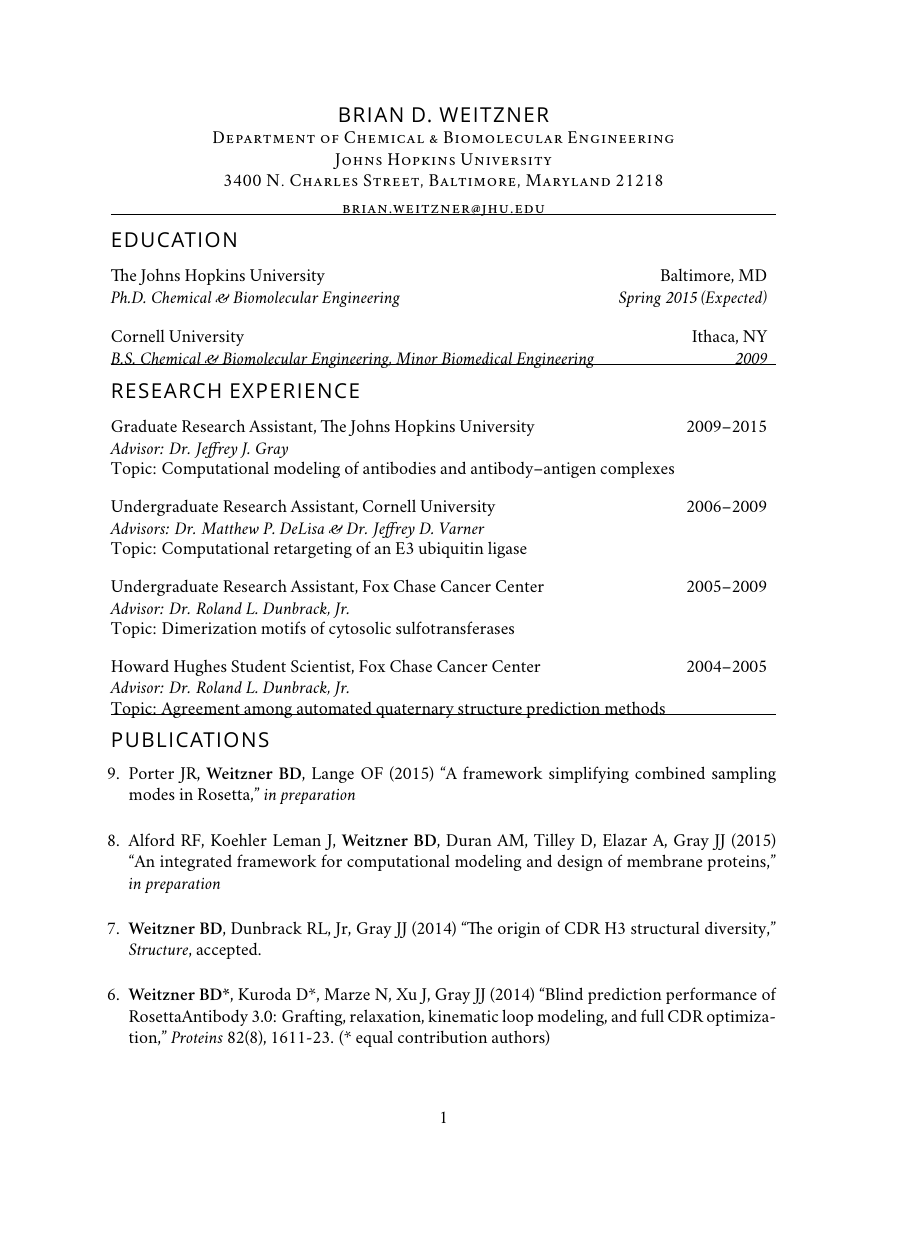
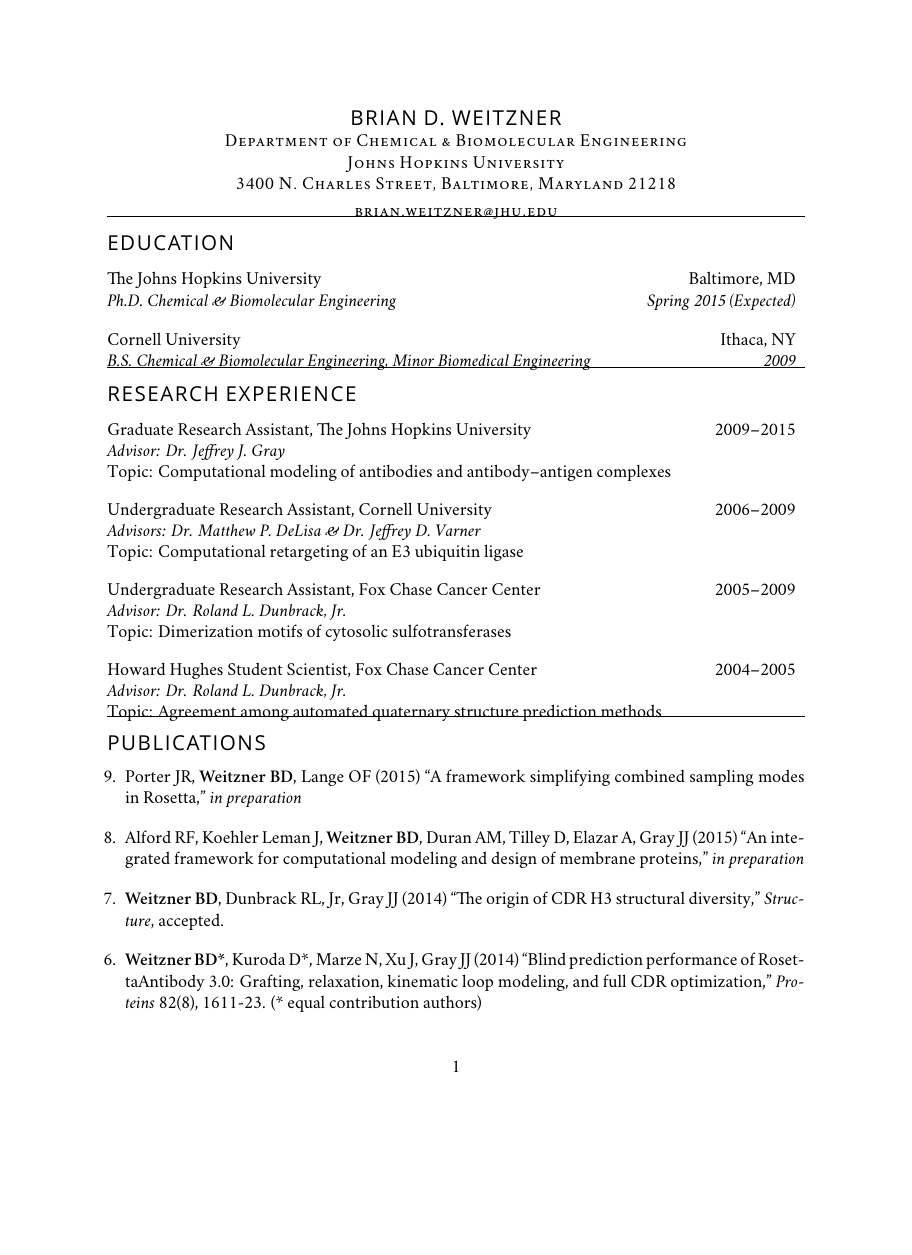
Before and after one commit to weitzner/CV, a LaTeX CV (cv.tex): page 1 of 5 before the commit and page 1 of 4 after it, the shorter picture padded with empty space. Compiled offline with XeLaTeX; a missing font is replaced by an installed copy or a similar font.

Commit message:
Migrating to the article class because it plays nicely with titlesec. Adjusting some spacing inconsistencies. Adding Bembo as the roman font, although it is commented out for now becuase I do not have it on all of my machines.

```diff
--- a/cv.tex
+++ b/cv.tex
@@ -1,12 +1,14 @@
-\documentclass[12pt]{scrartcl}
+\documentclass[12pt]{article}
 
 %\usepackage[T1]{fontenc}
 %\usepackage{mathpazo}
+\usepackage{fullpage}
 \usepackage{amsmath,amsfonts}
 
 \usepackage{fontspec,xltxtra,xunicode}
 \defaultfontfeatures{Mapping=tex-text}
 \setromanfont[Mapping=tex-text]{Hoefler Text}
+%\setromanfont[Mapping=tex-text]{Bembo Book MT Pro}
 \setsansfont[Scale=MatchLowercase,Mapping=tex-text]{Gill Sans MT}
 \setmonofont[Scale=MatchLowercase]{Andale Mono}
 
@@ -35,7 +37,7 @@
 \noindent
 \begin{tabular*}{\textwidth}{@{\extracolsep{\fill}}lr}
 		#1 & #2 \\
-\end{tabular*}\\#3\\\\}
+\end{tabular*}\\#3\vspace{-0.25\baselineskip}\\\\}
 
 \newcommand{\outreachitem}[4]{
 \noindent
@@ -54,11 +56,11 @@
 \end{tabular*}\vspace{0.75\baselineskip}}
 
 \usepackage{titlesec}
-\titleformat{\section}{}{}{}{\hrule\vspace{0.5\baselineskip}\sffamily\Large\uppercase}
+\titleformat{\section}{}{}{}{\hrule\vspace{0.5\baselineskip}\sffamily\Large\uppercase}{}{}
 \titlespacing{\section}{0pt}{-15pt}{*1}
 
 % enables reverse numbering
-\usepackage[leftmargin=12pt, itemsep=0.75\baselineskip]{etaremune}
+\usepackage[leftmargin=12pt, itemsep=0.5\baselineskip]{etaremune}
 
 \begin{document}
 
```
